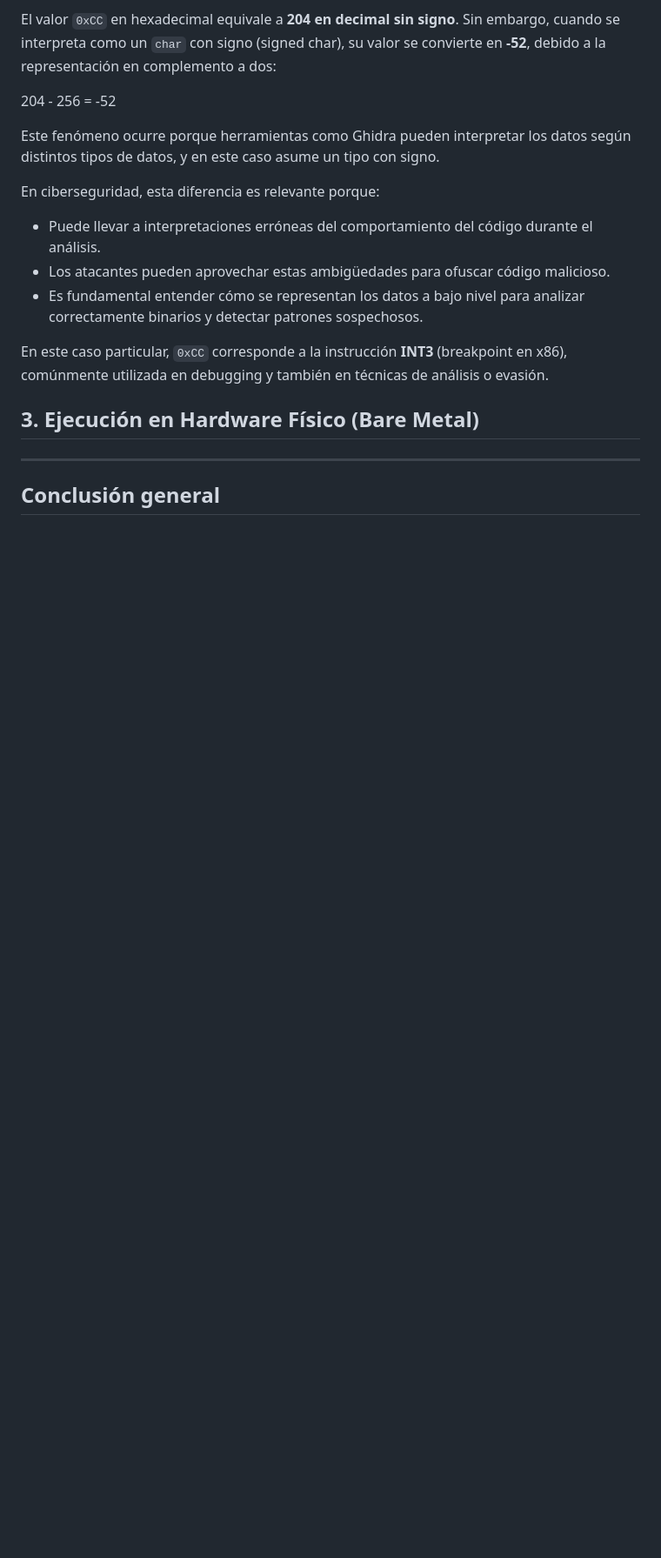
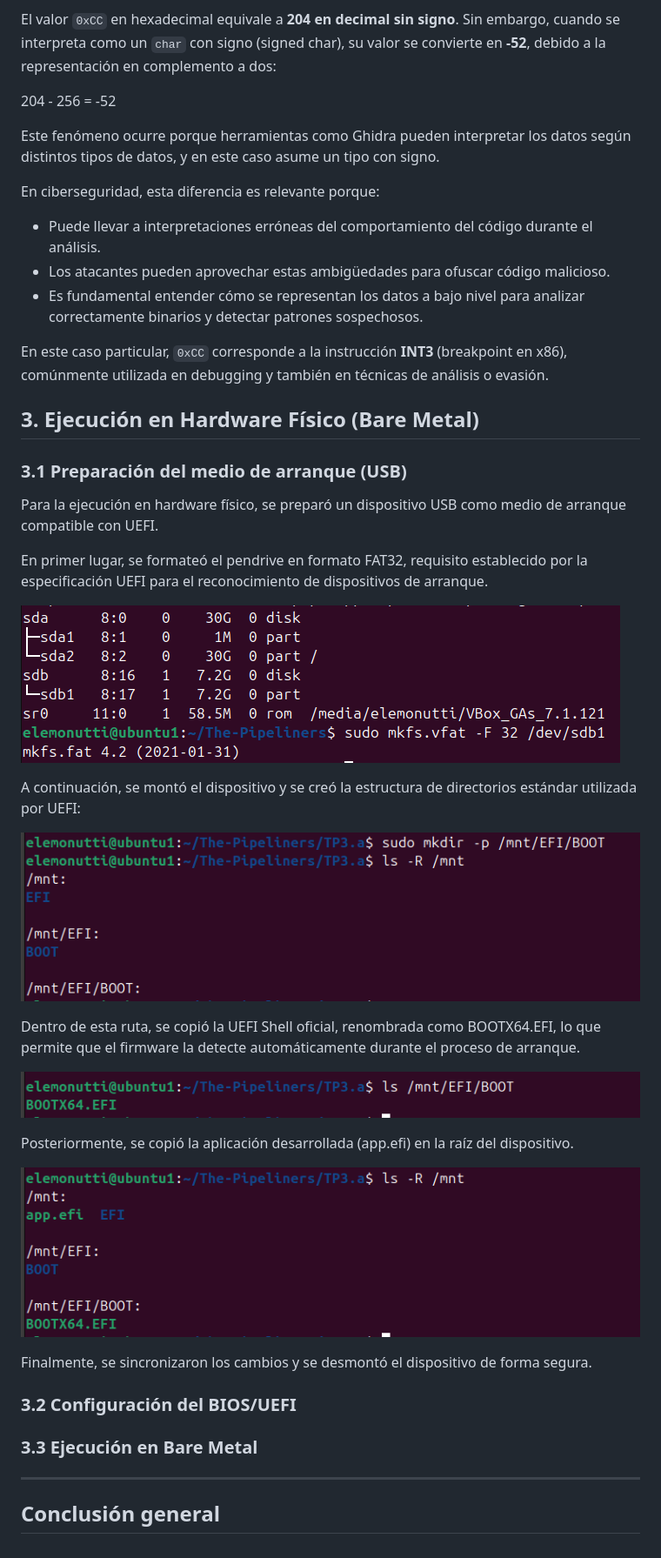
Before and after one commit to SantiagoAlasia/The-Pipeliners, a Markdown page: TP3.a/README.md, the part around the change. Shown at 87% size. GitHub-like rendering; pictures changed too: TP3.a/img/Cap13.png (added), TP3.a/img/Cap14.png (added), TP3.a/img/Cap15.png (added); blank space fills up the shorter version.

Commit message:
TP3 3.1

```diff
--- a/TP3.a/README.md
+++ b/TP3.a/README.md
@@ -151,6 +151,35 @@ En este caso particular, `0xCC` corresponde a la instrucción **INT3** (breakpoi
 
 ## 3. Ejecución en Hardware Físico (Bare Metal)
 
+### 3.1 Preparación del medio de arranque (USB)
+
+Para la ejecución en hardware físico, se preparó un dispositivo USB como medio de arranque compatible con UEFI.
+
+En primer lugar, se formateó el pendrive en formato FAT32, requisito establecido por la especificación UEFI para el reconocimiento de dispositivos de arranque.
+
+![alt text](img/Cap13.png)
+
+A continuación, se montó el dispositivo y se creó la estructura de directorios estándar utilizada por UEFI:
+
+![alt text](img/Cap14.png)
+
+Dentro de esta ruta, se copió la UEFI Shell oficial, renombrada como BOOTX64.EFI, lo que permite que el firmware la detecte automáticamente durante el proceso de arranque.
+
+![alt text](img/Cap15.png)
+
+Posteriormente, se copió la aplicación desarrollada (app.efi) en la raíz del dispositivo.
+
+![alt text](img/Cap16.png)
+
+Finalmente, se sincronizaron los cambios y se desmontó el dispositivo de forma segura.
+
+### 3.2 Configuración del BIOS/UEFI
+
+
+### 3.3 Ejecución en Bare Metal
+
+
+
 ---
 
 ## Conclusión general
```
